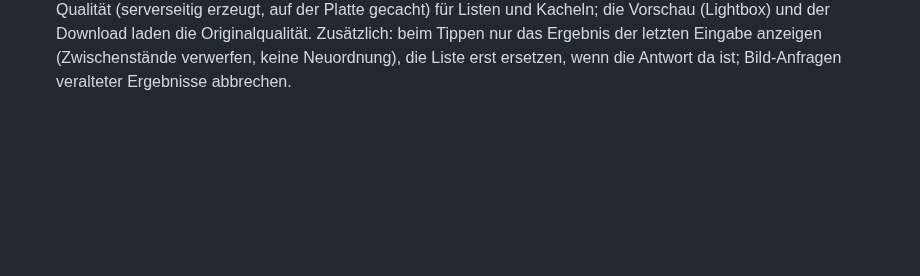
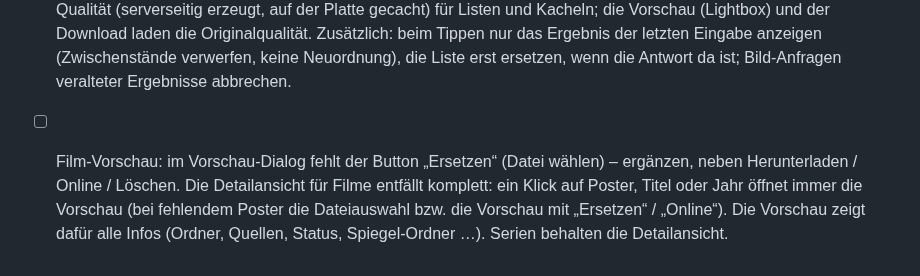
Before and after one commit to p5lukas/p5assets, a Markdown page: TODO.md, the part around the change. Drawn GitHub-style; blank space fills up the shorter version.

Commit message:
TODO: Ersetzen in der Vorschau, keine Detailansicht für Filme
Co-Authored-By: Claude Sonnet 5.5 <noreply@anthropic.com>
Claude-Session: https://claude.ai/code/session_01JoFLcQEW7QhHAh66qJqz46

```diff
--- a/TODO.md
+++ b/TODO.md
@@ -86,3 +86,4 @@ Alle bisher gesammelten Punkte sind in Version 2 umgesetzt. Neue Beobachtungen b
       Vorgehen: zuerst mit deiner echten Welt messen (Netzwerk: Anfragen/Größe pro Suche; Browser: Zeit bis zur Anzeige), dann beheben. Ideen: kleine Vorschaubilder serverseitig erzeugen und auf der Platte cachen (z. B. 300 px breit, `/config/cache`), Originale nur für Vorschau/Download; Karten beim Tippen wiederverwenden statt neu zu bauen; Overlay und Listener erst beim Hover/Tippen erzeugen; Suchergebnis zuerst auf 40 Karten begrenzen und beim Scrollen nachladen; veraltete Bildanfragen abbrechen.
       Beobachtung (Nutzer): beim flüssigen Tippen zeigt die Liste zwischendurch Zwischenstände, Bilder „sortieren sich um“, und es dauert einige Sekunden, bis das richtige Ergebnis erscheint. Entscheidung: Vorschaubilder in geringerer Qualität (serverseitig erzeugt, auf der Platte gecacht) für Listen und Kacheln; die Vorschau (Lightbox) und der Download laden die Originalqualität.
       Zusätzlich: beim Tippen nur das Ergebnis der letzten Eingabe anzeigen (Zwischenstände verwerfen, keine Neuordnung), die Liste erst ersetzen, wenn die Antwort da ist; Bild-Anfragen veralteter Ergebnisse abbrechen.
+- [ ] Film-Vorschau: im Vorschau-Dialog fehlt der Button „Ersetzen“ (Datei wählen) – ergänzen, neben Herunterladen / Online / Löschen. Die Detailansicht für Filme entfällt komplett: ein Klick auf Poster, Titel oder Jahr öffnet immer die Vorschau (bei fehlendem Poster die Dateiauswahl bzw. die Vorschau mit „Ersetzen“ / „Online“). Die Vorschau zeigt dafür alle Infos (Ordner, Quellen, Status, Spiegel-Ordner …). Serien behalten die Detailansicht.
```
